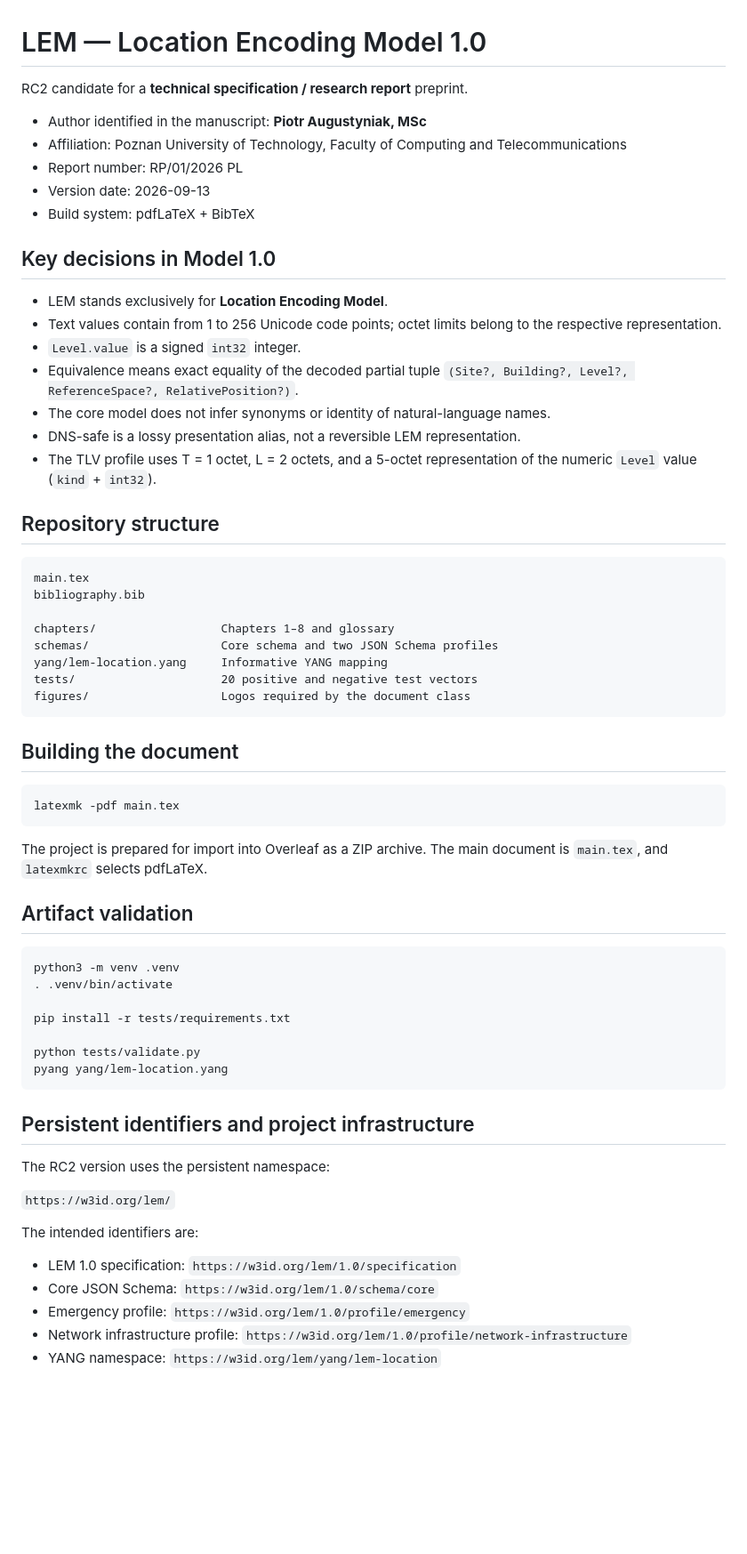
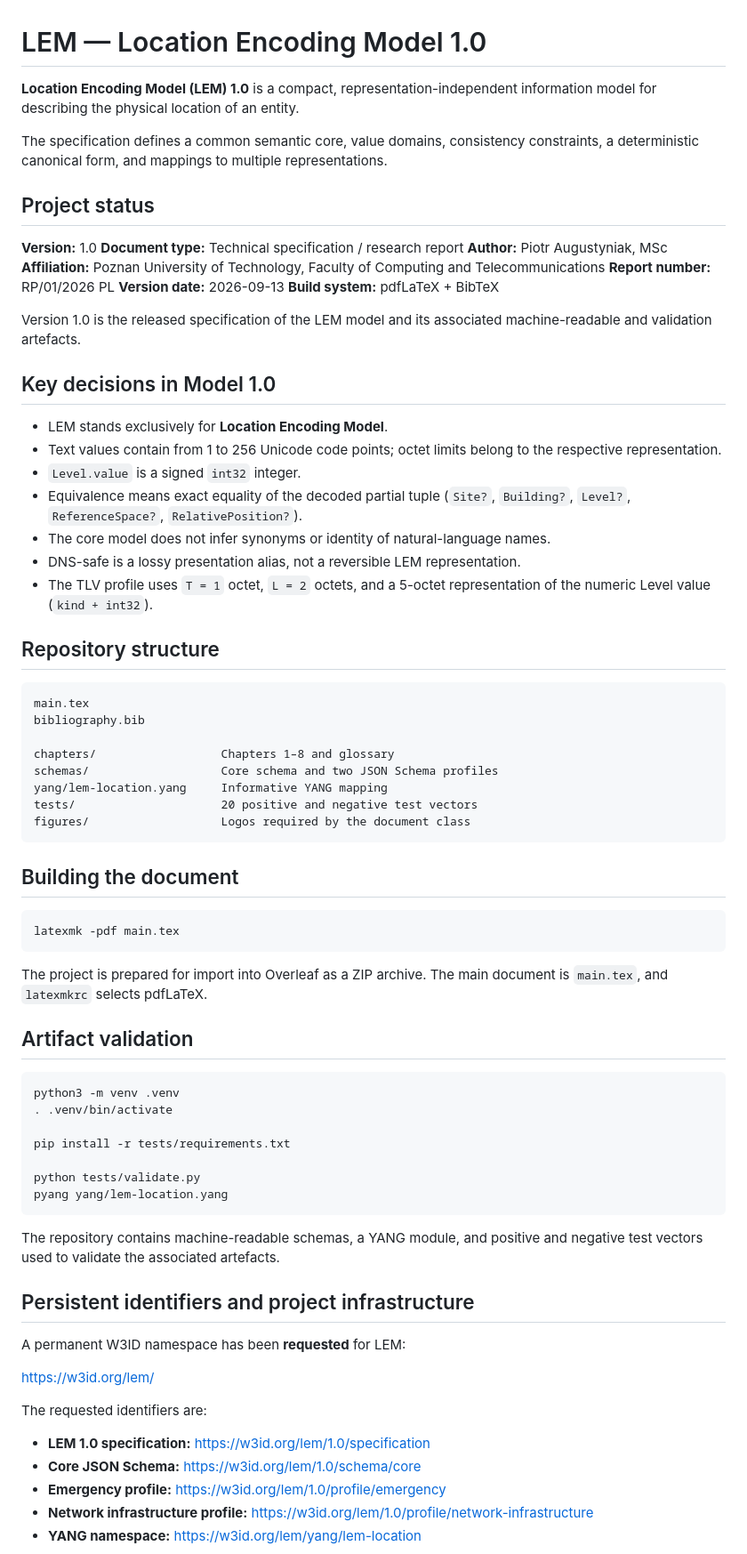
Before and after one commit to put-teleinformatics-networks/lem-location-encoding-model, a Markdown page: README.md, the part around one of its changes. Shown at 89% size. GitHub-like rendering; blank space fills up the shorter version.

Commit message:
Finalize README for LEM 1.0

````diff
--- a/README.md
+++ b/README.md
@@ -1,22 +1,30 @@
 # LEM — Location Encoding Model 1.0
 
-RC2 candidate for a **technical specification / research report** preprint.
+**Location Encoding Model (LEM) 1.0** is a compact, representation-independent information model for describing the physical location of an entity.
 
-* Author identified in the manuscript: **Piotr Augustyniak, MSc**
-* Affiliation: Poznan University of Technology, Faculty of Computing and Telecommunications
-* Report number: RP/01/2026 PL
-* Version date: 2026-09-13
-* Build system: pdfLaTeX + BibTeX
+The specification defines a common semantic core, value domains, consistency constraints, a deterministic canonical form, and mappings to multiple representations.
+
+## Project status
+
+**Version:** 1.0
+**Document type:** Technical specification / research report
+**Author:** Piotr Augustyniak, MSc
+**Affiliation:** Poznan University of Technology, Faculty of Computing and Telecommunications
+**Report number:** RP/01/2026 PL
+**Version date:** 2026-09-13
+**Build system:** pdfLaTeX + BibTeX
+
+Version 1.0 is the released specification of the LEM model and its associated machine-readable and validation artefacts.
 
 ## Key decisions in Model 1.0
 
 * LEM stands exclusively for **Location Encoding Model**.
 * Text values contain from 1 to 256 Unicode code points; octet limits belong to the respective representation.
 * `Level.value` is a signed `int32` integer.
-* Equivalence means exact equality of the decoded partial tuple `(Site?, Building?, Level?, ReferenceSpace?, RelativePosition?)`.
+* Equivalence means exact equality of the decoded partial tuple (`Site?`, `Building?`, `Level?`, `ReferenceSpace?`, `RelativePosition?`).
 * The core model does not infer synonyms or identity of natural-language names.
 * DNS-safe is a lossy presentation alias, not a reversible LEM representation.
-* The TLV profile uses T = 1 octet, L = 2 octets, and a 5-octet representation of the numeric `Level` value (`kind` + `int32`).
+* The TLV profile uses `T = 1` octet, `L = 2` octets, and a 5-octet representation of the numeric Level value (`kind + int32`).
 
 ## Repository structure
 
@@ -33,7 +41,7 @@ figures/                   Logos required by the document class
 
 ## Building the document
 
-```bash
+```text
 latexmk -pdf main.tex
 ```
 
@@ -41,7 +49,7 @@ The project is prepared for import into Overleaf as a ZIP archive. The main docu
 
 ## Artifact validation
 
-```bash
+```text
 python3 -m venv .venv
 . .venv/bin/activate
 
@@ -51,17 +59,19 @@ python tests/validate.py
 pyang yang/lem-location.yang
 ```
 
+The repository contains machine-readable schemas, a YANG module, and positive and negative test vectors used to validate the associated artefacts.
+
 ## Persistent identifiers and project infrastructure
 
-The RC2 version uses the persistent namespace:
+A permanent W3ID namespace has been **requested** for LEM:
 
-`https://w3id.org/lem/`
+https://w3id.org/lem/
 
-The intended identifiers are:
+The requested identifiers are:
 
-* LEM 1.0 specification: `https://w3id.org/lem/1.0/specification`
-* Core JSON Schema: `https://w3id.org/lem/1.0/schema/core`
-* Emergency profile: `https://w3id.org/lem/1.0/profile/emergency`
-* Network infrastructure profile: `https://w3id.org/lem/1.0/profile/network-infrastructure`
-* YANG namespace: `https://w3id.org/lem/yang/lem-location`
+* **LEM 1.0 specification:** https://w3id.org/lem/1.0/specification
+* **Core JSON Schema:** https://w3id.org/lem/1.0/schema/core
+* **Emergency profile:** https://w3id.org/lem/1.0/profile/emergency
+* **Network infrastructure profile:** https://w3id.org/lem/1.0/profile/network-infrastructure
+* **YANG namespace:** https://w3id.org/lem/yang/lem-location
 
````
Also changed, not shown: other parts of README.md (+29 -6 lines).
